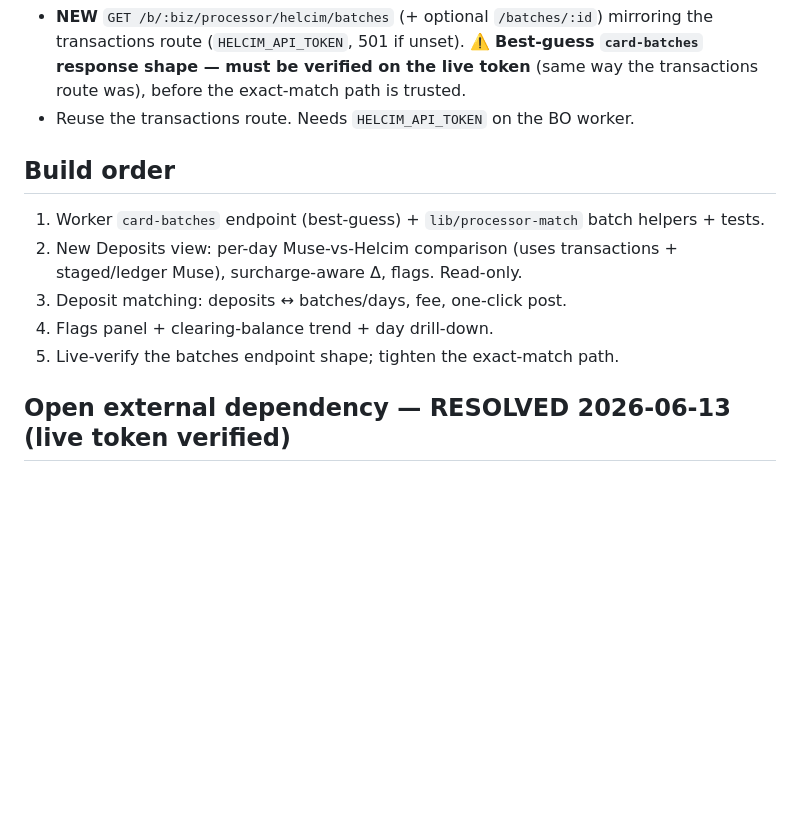
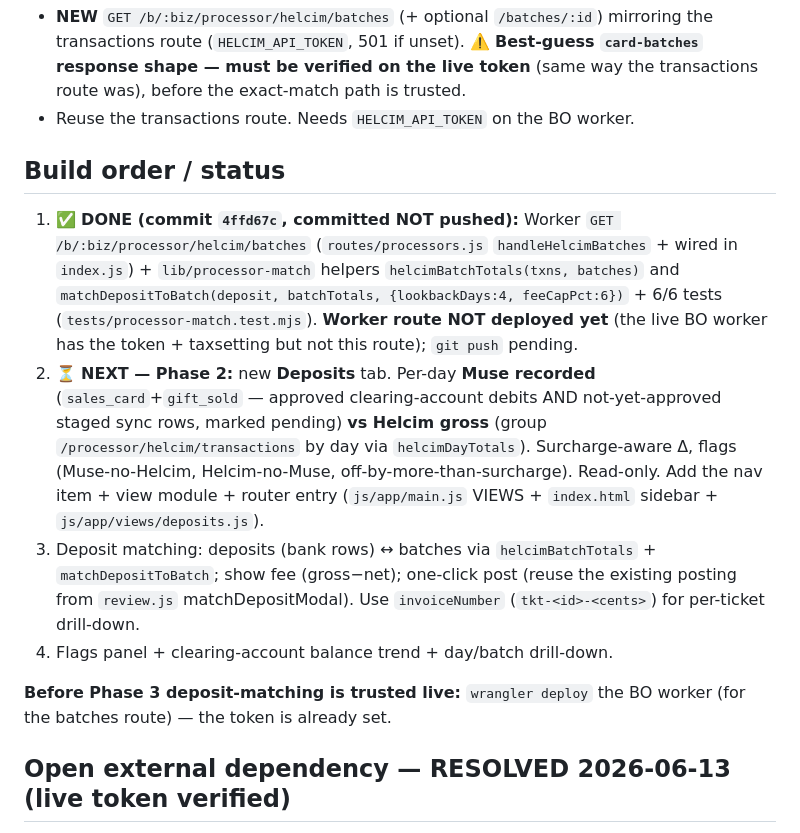
Before and after one commit to MuseNail/BackOffice, a Markdown page: DEPOSITS-PLAN.md, the part around the change. GitHub-like rendering; blank space fills up the shorter version.

Commit message:
Docs: mark deposits phase 1 done, detail phase 2 (Deposits view)
Co-Authored-By: Claude Opus 4.8 (1M context) <noreply@anthropic.com>

```diff
--- a/DEPOSITS-PLAN.md
+++ b/DEPOSITS-PLAN.md
@@ -59,12 +59,13 @@ settlement batch — the join key for exact deposit matching.
 - **NEW** `GET /b/:biz/processor/helcim/batches` (+ optional `/batches/:id`) mirroring the transactions route (`HELCIM_API_TOKEN`, 501 if unset). ⚠️ **Best-guess `card-batches` response shape — must be verified on the live token** (same way the transactions route was), before the exact-match path is trusted.
 - Reuse the transactions route. Needs `HELCIM_API_TOKEN` on the BO worker.
 
-## Build order
-1. Worker `card-batches` endpoint (best-guess) + `lib/processor-match` batch helpers + tests.
-2. New Deposits view: per-day Muse-vs-Helcim comparison (uses transactions + staged/ledger Muse), surcharge-aware Δ, flags. Read-only.
-3. Deposit matching: deposits ↔ batches/days, fee, one-click post.
-4. Flags panel + clearing-balance trend + day drill-down.
-5. Live-verify the batches endpoint shape; tighten the exact-match path.
+## Build order / status
+1. ✅ **DONE (commit `4ffd67c`, committed NOT pushed):** Worker `GET /b/:biz/processor/helcim/batches` (`routes/processors.js` `handleHelcimBatches` + wired in `index.js`) + `lib/processor-match` helpers `helcimBatchTotals(txns, batches)` and `matchDepositToBatch(deposit, batchTotals, {lookbackDays:4, feeCapPct:6})` + 6/6 tests (`tests/processor-match.test.mjs`). **Worker route NOT deployed yet** (the live BO worker has the token + taxsetting but not this route); `git push` pending.
+2. ⏳ **NEXT — Phase 2:** new **Deposits** tab. Per-day **Muse recorded** (`sales_card`+`gift_sold` — approved clearing-account debits AND not-yet-approved staged sync rows, marked pending) **vs Helcim gross** (group `/processor/helcim/transactions` by day via `helcimDayTotals`). Surcharge-aware Δ, flags (Muse-no-Helcim, Helcim-no-Muse, off-by-more-than-surcharge). Read-only. Add the nav item + view module + router entry (`js/app/main.js` VIEWS + `index.html` sidebar + `js/app/views/deposits.js`).
+3. Deposit matching: deposits (bank rows) ↔ batches via `helcimBatchTotals` + `matchDepositToBatch`; show fee (gross−net); one-click post (reuse the existing posting from `review.js` matchDepositModal). Use `invoiceNumber` (`tkt-<id>-<cents>`) for per-ticket drill-down.
+4. Flags panel + clearing-account balance trend + day/batch drill-down.
+
+**Before Phase 3 deposit-matching is trusted live:** `wrangler deploy` the BO worker (for the batches route) — the token is already set.
 
 ## Open external dependency — RESOLVED 2026-06-13 (live token verified)
 The `card-batches` shape is now confirmed (real responses pulled). External dep closed.
```
